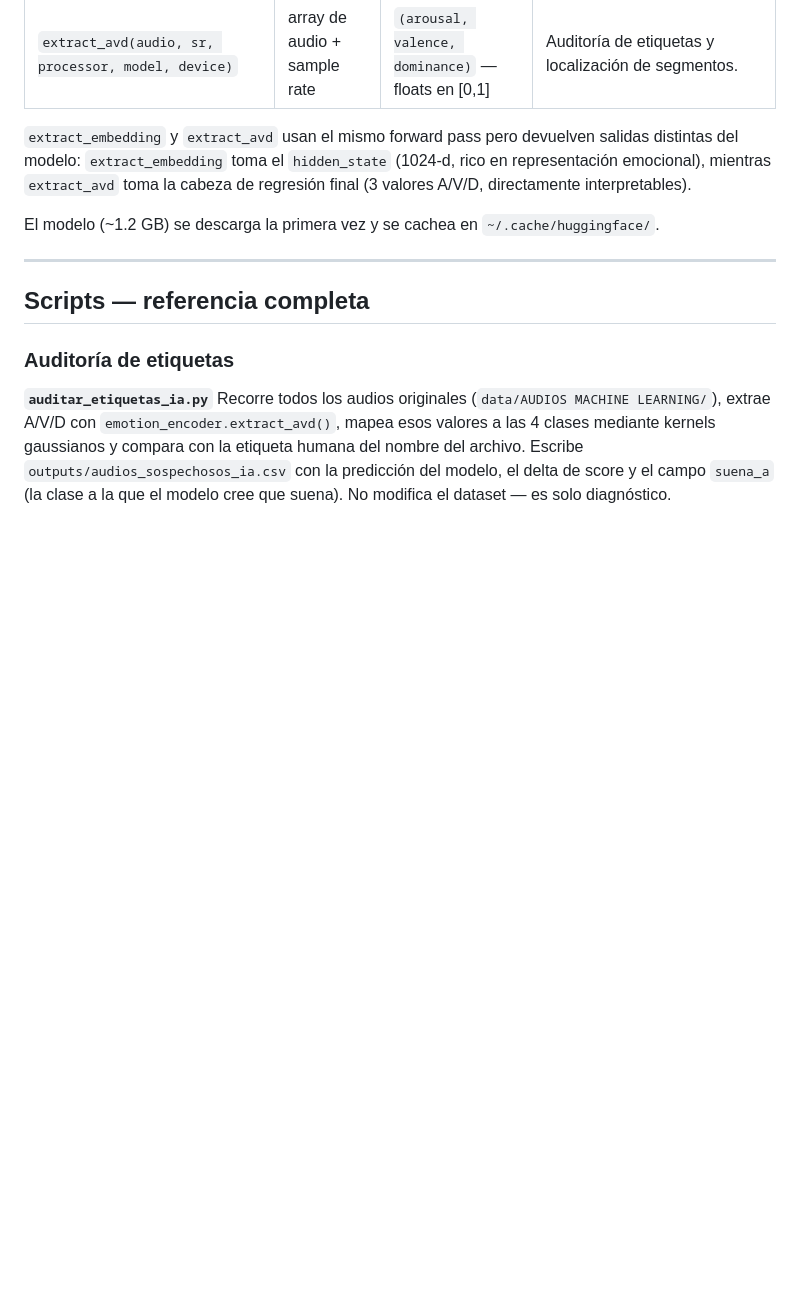
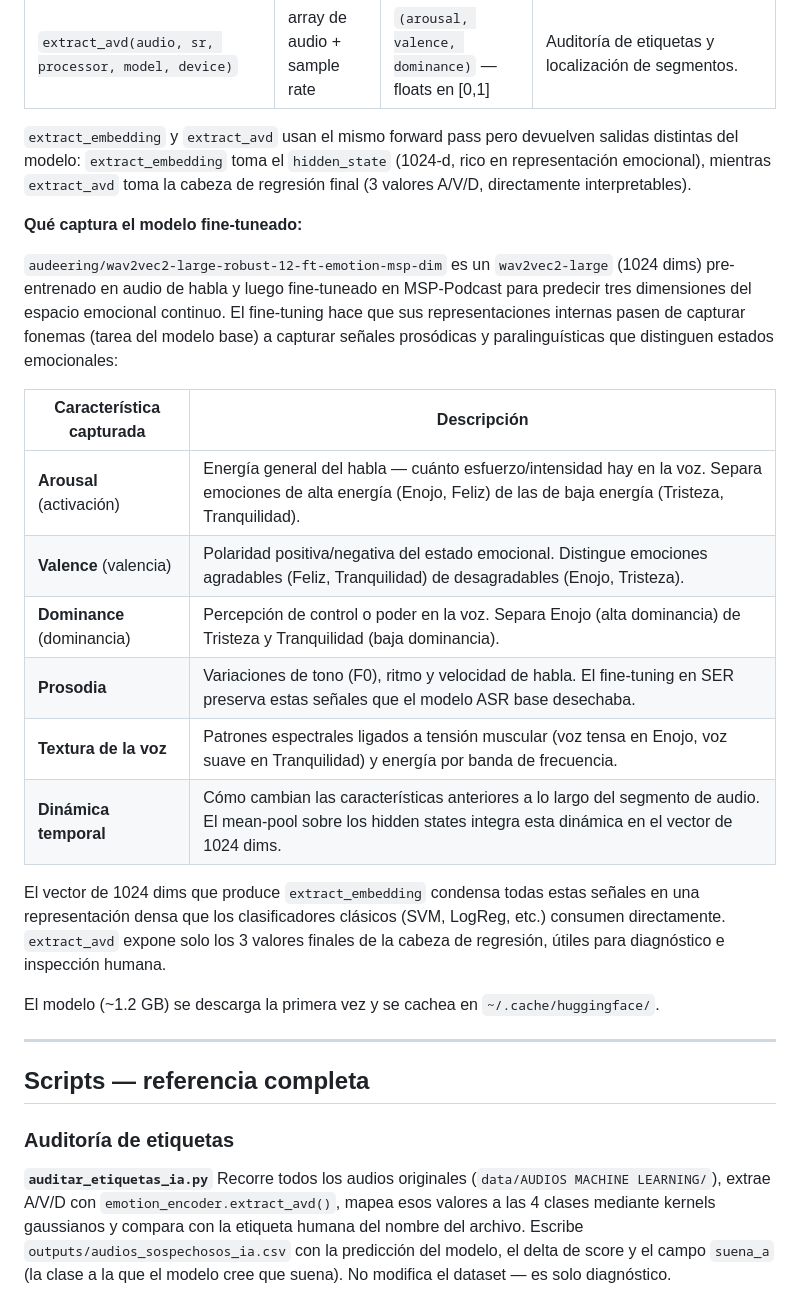
Before and after one commit to MichaelTaboada2003/audio-ml-classifier, a Markdown page: README.md, the part around the change. GitHub-like rendering; blank space fills up the shorter version.

Commit message:
docs: explicar características que extrae el modelo audeering fine-tuneado
Añade tabla con arousal/valence/dominance, prosodia, textura de voz y
dinámica temporal, y describe cómo el fine-tuning en MSP-Podcast desplaza
las representaciones de fonemas a señales emocionales.

Co-Authored-By: Claude Sonnet 4.6 <noreply@anthropic.com>

```diff
--- a/README.md
+++ b/README.md
@@ -433,6 +433,21 @@ EMBEDDING_DIM = 1024
 
 `extract_embedding` y `extract_avd` usan el mismo forward pass pero devuelven salidas distintas del modelo: `extract_embedding` toma el `hidden_state` (1024-d, rico en representación emocional), mientras `extract_avd` toma la cabeza de regresión final (3 valores A/V/D, directamente interpretables).
 
+**Qué captura el modelo fine-tuneado:**
+
+`audeering/wav2vec2-large-robust-12-ft-emotion-msp-dim` es un `wav2vec2-large` (1024 dims) pre-entrenado en audio de habla y luego fine-tuneado en MSP-Podcast para predecir tres dimensiones del espacio emocional continuo. El fine-tuning hace que sus representaciones internas pasen de capturar fonemas (tarea del modelo base) a capturar señales prosódicas y paralinguísticas que distinguen estados emocionales:
+
+| Característica capturada | Descripción |
+|---|---|
+| **Arousal** (activación) | Energía general del habla — cuánto esfuerzo/intensidad hay en la voz. Separa emociones de alta energía (Enojo, Feliz) de las de baja energía (Tristeza, Tranquilidad). |
+| **Valence** (valencia) | Polaridad positiva/negativa del estado emocional. Distingue emociones agradables (Feliz, Tranquilidad) de desagradables (Enojo, Tristeza). |
+| **Dominance** (dominancia) | Percepción de control o poder en la voz. Separa Enojo (alta dominancia) de Tristeza y Tranquilidad (baja dominancia). |
+| **Prosodia** | Variaciones de tono (F0), ritmo y velocidad de habla. El fine-tuning en SER preserva estas señales que el modelo ASR base desechaba. |
+| **Textura de la voz** | Patrones espectrales ligados a tensión muscular (voz tensa en Enojo, voz suave en Tranquilidad) y energía por banda de frecuencia. |
+| **Dinámica temporal** | Cómo cambian las características anteriores a lo largo del segmento de audio. El mean-pool sobre los hidden states integra esta dinámica en el vector de 1024 dims. |
+
+El vector de 1024 dims que produce `extract_embedding` condensa todas estas señales en una representación densa que los clasificadores clásicos (SVM, LogReg, etc.) consumen directamente. `extract_avd` expone solo los 3 valores finales de la cabeza de regresión, útiles para diagnóstico e inspección humana.
+
 El modelo (~1.2 GB) se descarga la primera vez y se cachea en `~/.cache/huggingface/`.
 
 ---
```
